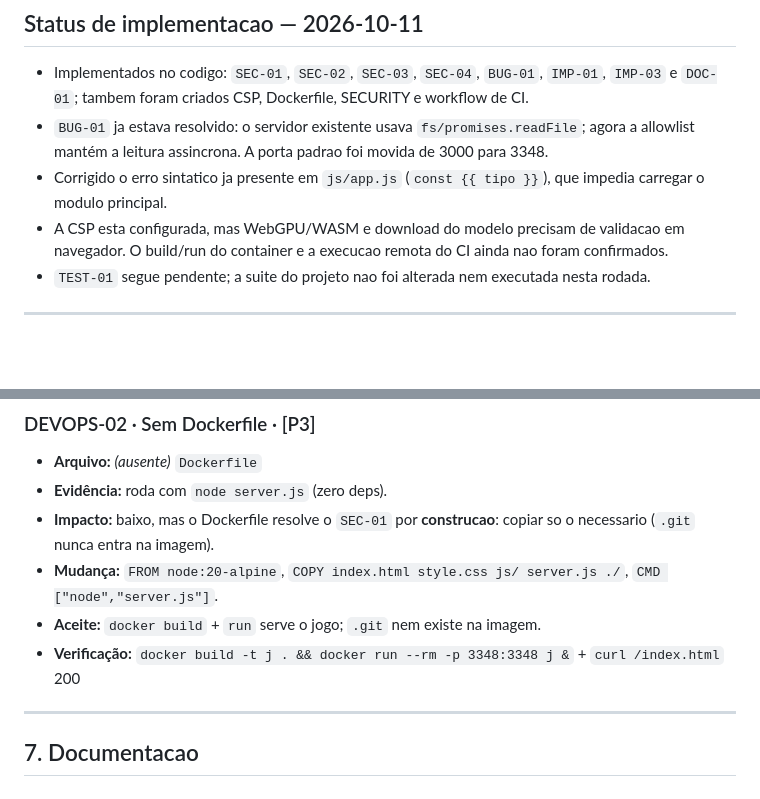
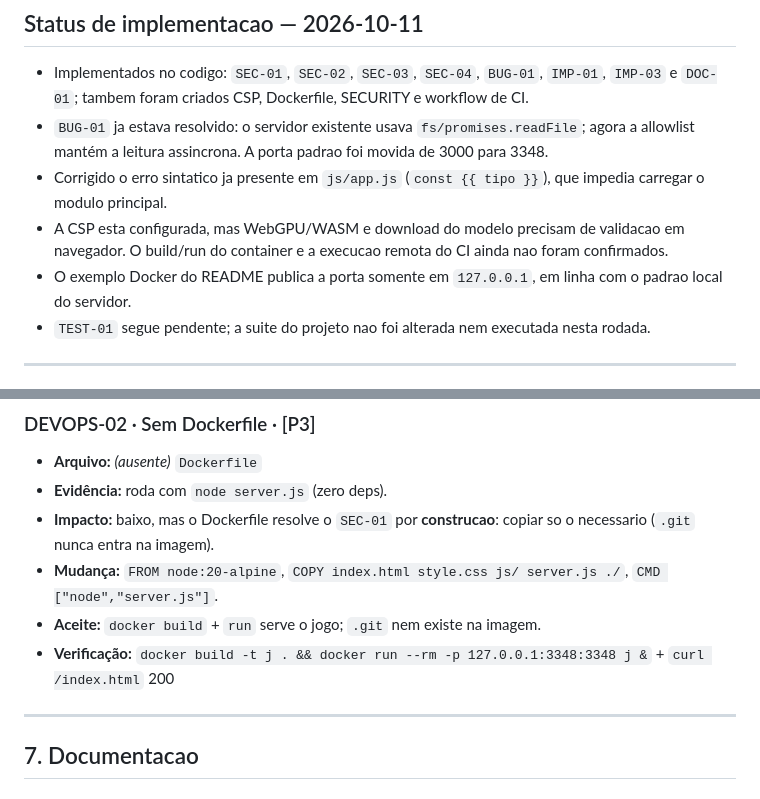
Before and after one commit to FrancosCorporation/jogo_da_velha_ia, a Markdown page: MELHORIAS.md, 2 parts joined by grey strips. Rendered like a GitHub page; blank space fills up the shorter version.

```diff
--- a/MELHORIAS.md
+++ b/MELHORIAS.md
@@ -15,6 +15,7 @@
 - Corrigido o erro sintatico ja presente em `js/app.js` (`const {{ tipo }}`), que impedia carregar o modulo principal.
 - A CSP esta configurada, mas WebGPU/WASM e download do modelo precisam de validacao em navegador.
   O build/run do container e a execucao remota do CI ainda nao foram confirmados.
+- O exemplo Docker do README publica a porta somente em `127.0.0.1`, em linha com o padrao local do servidor.
 - `TEST-01` segue pendente; a suite do projeto nao foi alterada nem executada nesta rodada.
 
 ---
@@ -239,7 +240,7 @@ e um LLM local escolhe **entre** eles. Sem build, sem servidor de logica, zero d
   (`.git` nunca entra na imagem).
 - **Mudança:** `FROM node:20-alpine`, `COPY index.html style.css js/ server.js ./`, `CMD ["node","server.js"]`.
 - **Aceite:** `docker build` + `run` serve o jogo; `.git` nem existe na imagem.
-- **Verificação:** `docker build -t j . && docker run --rm -p 3348:3348 j &` + `curl /index.html` 200
+- **Verificação:** `docker build -t j . && docker run --rm -p 127.0.0.1:3348:3348 j &` + `curl /index.html` 200
 
 ---
 
```
Also changed, not shown: README.md (+1 -1 lines).
